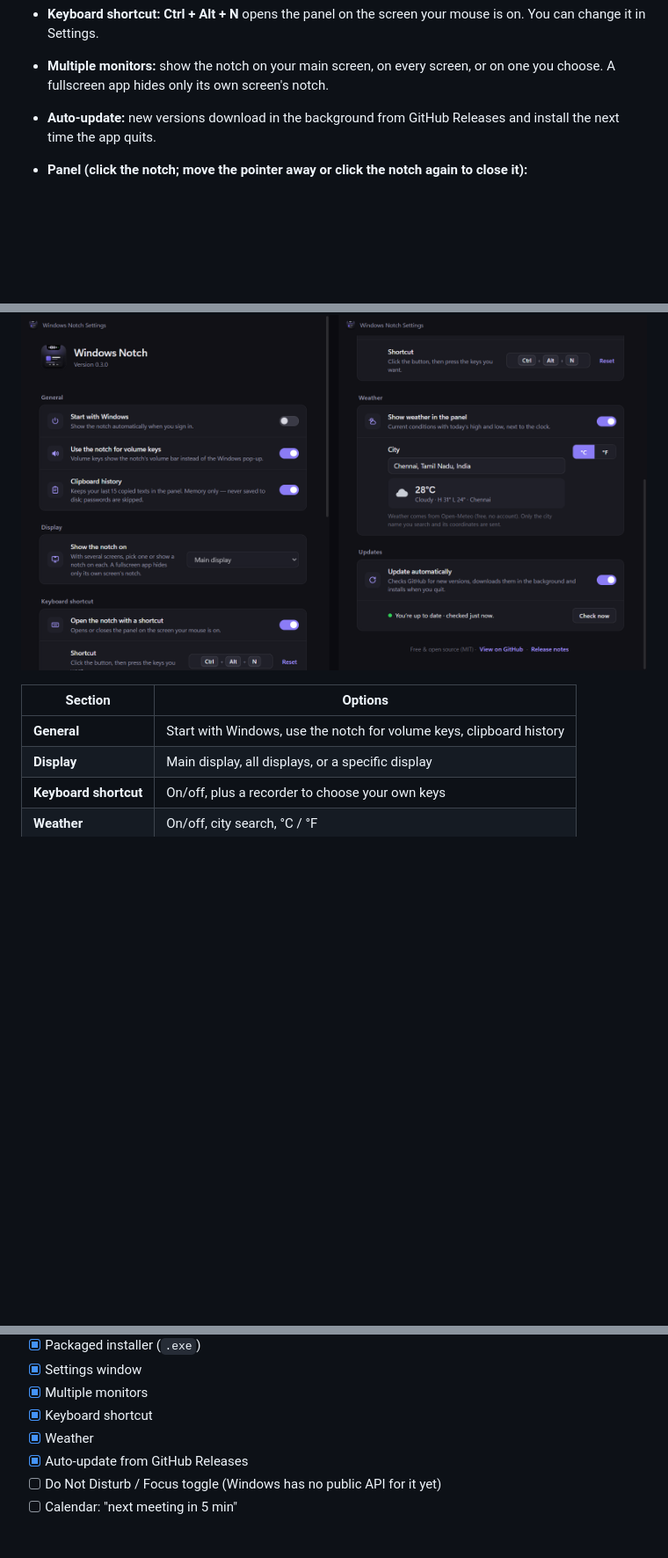
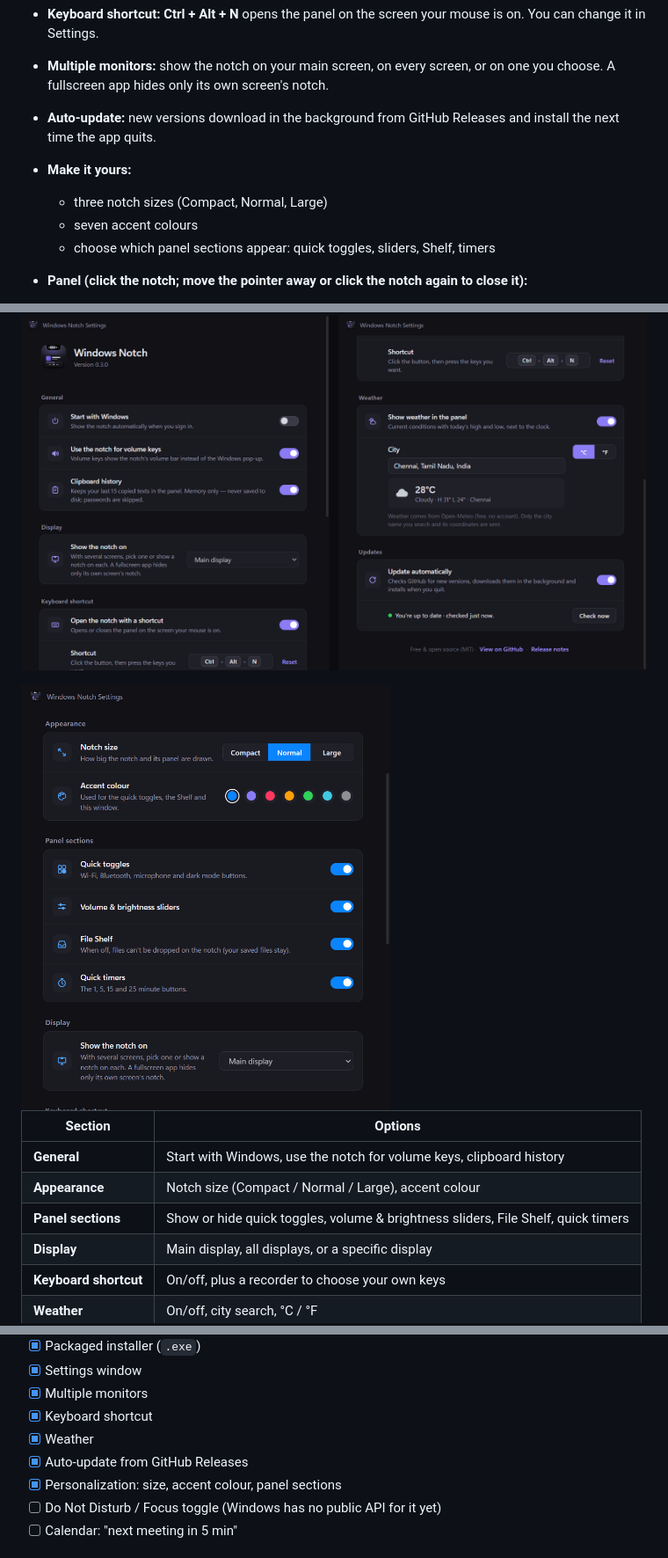
Before and after one commit to Nithin0029/Windows-Notch, a Markdown page: README.md, 3 parts joined by grey strips. Shown at 88% size. Drawn GitHub-style; pictures changed too: docs/appearance.png (added); blank space fills up the shorter version.

Commit message:
v0.3.1: personalization - notch size, accent colour, panel sections

```diff
--- a/README.md
+++ b/README.md
@@ -30,6 +30,10 @@ A MacBook-style **notch** for Windows. It sits at the top centre of your screen,
 - **Keyboard shortcut:** **Ctrl + Alt + N** opens the panel on the screen your mouse is on. You can change it in Settings.
 - **Multiple monitors:** show the notch on your main screen, on every screen, or on one you choose. A fullscreen app hides only its own screen's notch.
 - **Auto-update:** new versions download in the background from GitHub Releases and install the next time the app quits.
+- **Make it yours:**
+  - three notch sizes (Compact, Normal, Large)
+  - seven accent colours
+  - choose which panel sections appear: quick toggles, sliders, Shelf, timers
 - **Panel (click the notch; move the pointer away or click the notch again to close it):**
   - media controls with a progress bar, or a big clock, the date, the weather and a battery ring when nothing is playing
   - quick toggles
@@ -47,9 +51,13 @@ Open Settings in any of these ways:
 
 ![Windows Notch Settings window](docs/settings.png)
 
+<img src="docs/appearance.png" width="420" alt="Appearance and panel section options in Settings">
+
 | Section | Options |
 |---|---|
 | **General** | Start with Windows, use the notch for volume keys, clipboard history |
+| **Appearance** | Notch size (Compact / Normal / Large), accent colour |
+| **Panel sections** | Show or hide quick toggles, volume & brightness sliders, File Shelf, quick timers |
 | **Display** | Main display, all displays, or a specific display |
 | **Keyboard shortcut** | On/off, plus a recorder to choose your own keys |
 | **Weather** | On/off, city search, °C / °F |
@@ -135,6 +143,7 @@ It sends JSON lines to the main process, and has no extra dependencies to instal
 - [x] Keyboard shortcut
 - [x] Weather
 - [x] Auto-update from GitHub Releases
+- [x] Personalization: size, accent colour, panel sections
 - [ ] Do Not Disturb / Focus toggle (Windows has no public API for it yet)
 - [ ] Calendar: "next meeting in 5 min"
 
```
Also changed, not shown: 8 other files.
